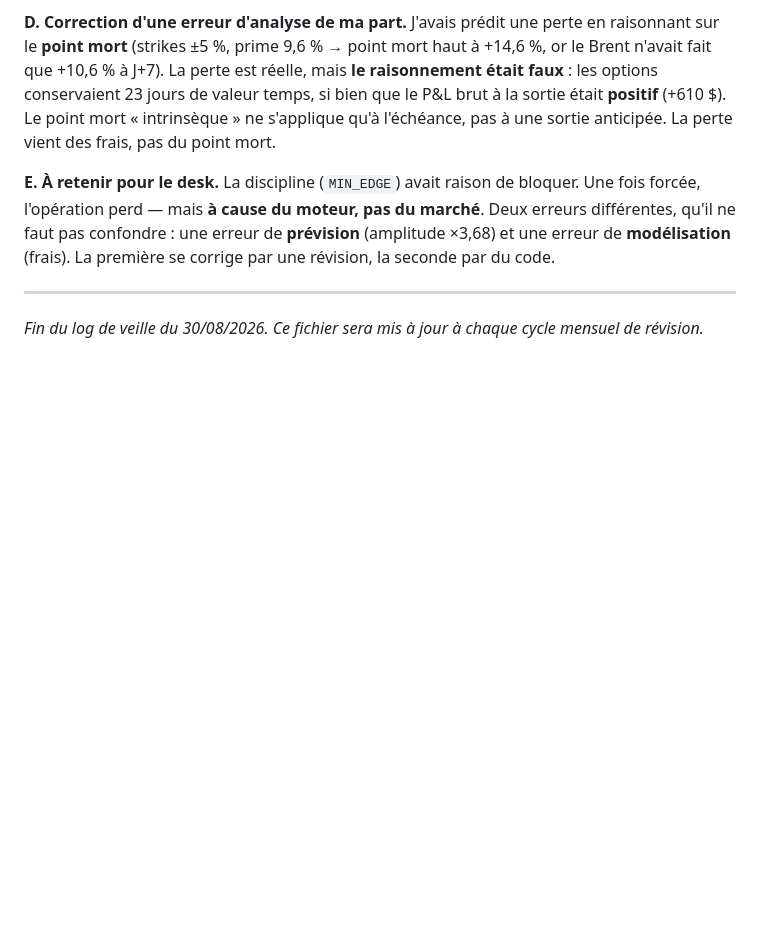
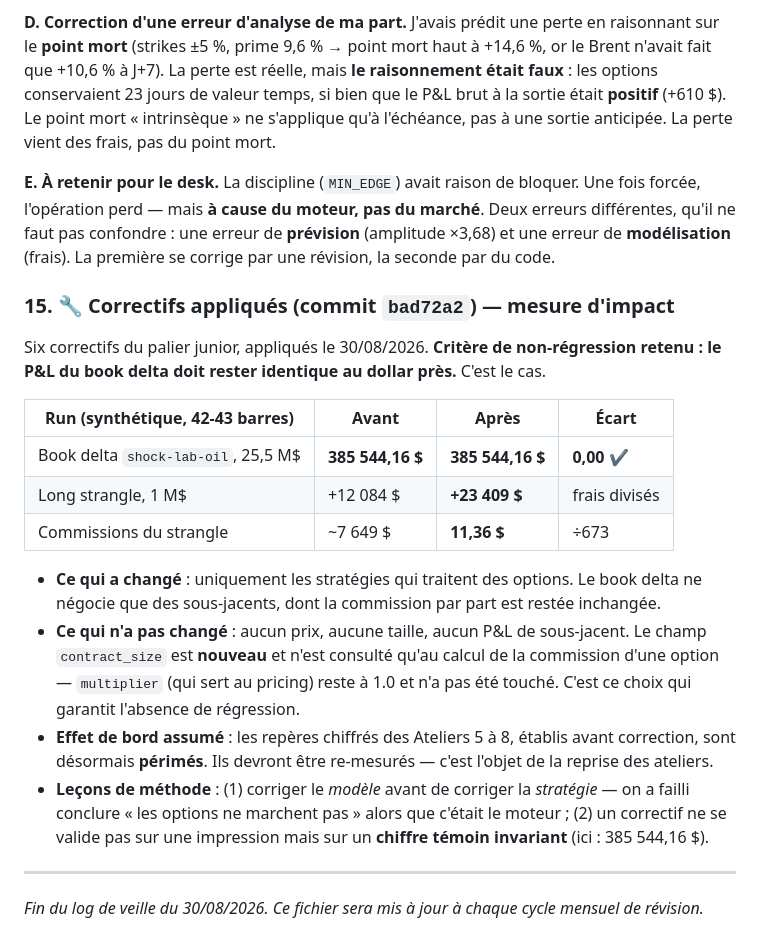
Before and after one commit to Calvin29990/shockdesk, a Markdown page: docs/journal-de-bord-recherche.md, the part around one of its changes. Drawn GitHub-style; blank space fills up the shorter version.

Commit message:
docs: correctifs appliques - impact mesure et reperes des ateliers 5-8 declares perimes
Co-authored-by: arena-agent <297053741+arena-agent@users.noreply.github.com>

```diff
--- a/docs/journal-de-bord-recherche.md
+++ b/docs/journal-de-bord-recherche.md
@@ -679,5 +684,30 @@ différentes, qu'il ne faut pas confondre : une erreur de **prévision** (amplit
 et une erreur de **modélisation** (frais). La première se corrige par une révision, la
 seconde par du code.
 
+### 15. 🔧 Correctifs appliqués (commit `bad72a2`) — mesure d'impact
+
+Six correctifs du palier junior, appliqués le 30/08/2026. **Critère de non-régression
+retenu : le P&L du book delta doit rester identique au dollar près.** C'est le cas.
+
+| Run (synthétique, 42-43 barres) | Avant | Après | Écart |
+|---|---|---|---|
+| Book delta `shock-lab-oil`, 25,5 M$ | **385 544,16 $** | **385 544,16 $** | **0,00** ✔ |
+| Long strangle, 1 M$ | +12 084 $ | **+23 409 $** | frais divisés |
+| Commissions du strangle | ~7 649 $ | **11,36 $** | ÷673 |
+
+* **Ce qui a changé** : uniquement les stratégies qui traitent des options. Le book delta ne
+  négocie que des sous-jacents, dont la commission par part est restée inchangée.
+* **Ce qui n'a pas changé** : aucun prix, aucune taille, aucun P&L de sous-jacent. Le champ
+  `contract_size` est **nouveau** et n'est consulté qu'au calcul de la commission d'une option
+  — `multiplier` (qui sert au pricing) reste à 1.0 et n'a pas été touché. C'est ce choix qui
+  garantit l'absence de régression.
+* **Effet de bord assumé** : les repères chiffrés des Ateliers 5 à 8, établis avant
+  correction, sont désormais **périmés**. Ils devront être re-mesurés — c'est l'objet de la
+  reprise des ateliers.
+* **Leçons de méthode** : (1) corriger le *modèle* avant de corriger la *stratégie* — on a
+  failli conclure « les options ne marchent pas » alors que c'était le moteur ; (2) un
+  correctif ne se valide pas sur une impression mais sur un **chiffre témoin invariant**
+  (ici : 385 544,16 $).
+
 ---
 *Fin du log de veille du 30/08/2026. Ce fichier sera mis à jour à chaque cycle mensuel de révision.*
```
Also changed, not shown: other parts of docs/journal-de-bord-recherche.md (+11 -6 lines), docs/entrainement-progressif.md (+10 -1 lines).
